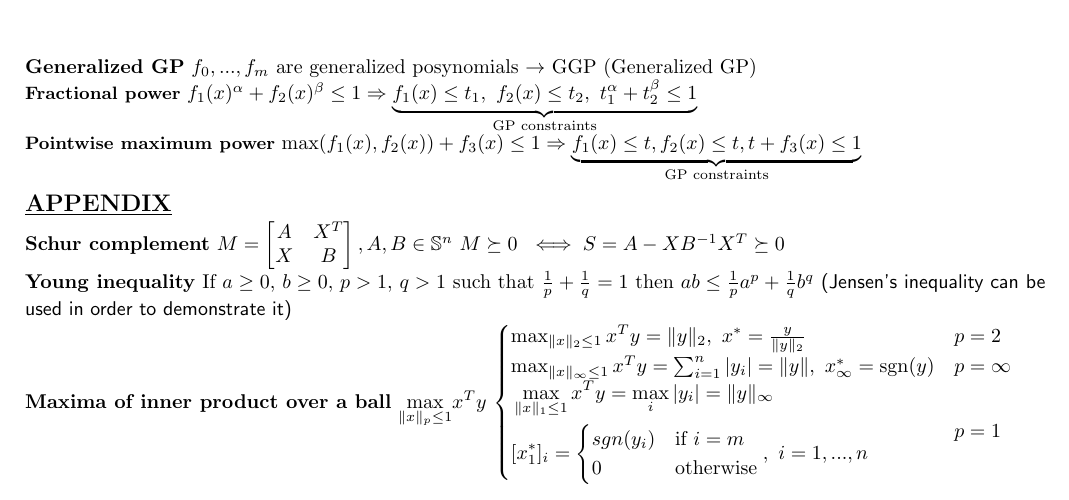
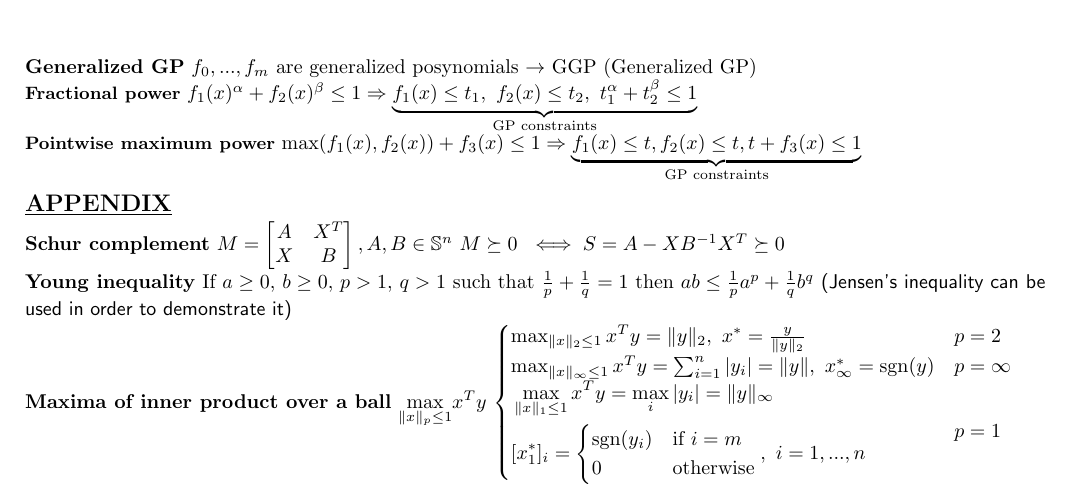
Before and after one commit to cmigliaccio00/cvx_formulary, a LaTeX document ([CVX]_formulary.tex): part of page 9 of 9, cut so that both start at the same text. Compiled offline with pdfLaTeX.

```diff
--- a/[CVX]_formulary.tex
+++ b/[CVX]_formulary.tex
@@ -1104,7 +1104,7 @@
     \begin{aligned}
         &\max_{\Vert{x}\Vert_1\le{1}}{x^T{y}}=\max_i{\vert{y_i}\vert}=\Vert{y}\Vert_\infty \\
         &[x_1^{*}]_i=\begin{cases}
-           sgn(y_i)&\text{if} \ i=m\\
+           \text{sgn}(y_i)&\text{if} \ i=m\\
            0&\text{otherwise}
        \end{cases}, \ i=1,...,n
     \end{aligned}&p=1
```
Also changed, not shown: [CVX]_formulary.pdf, 4 other files.
